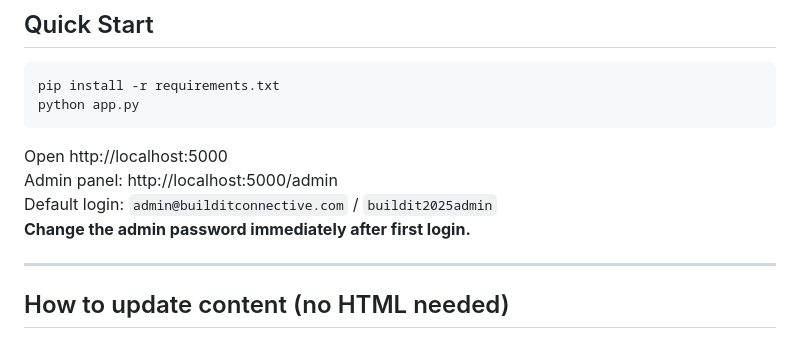
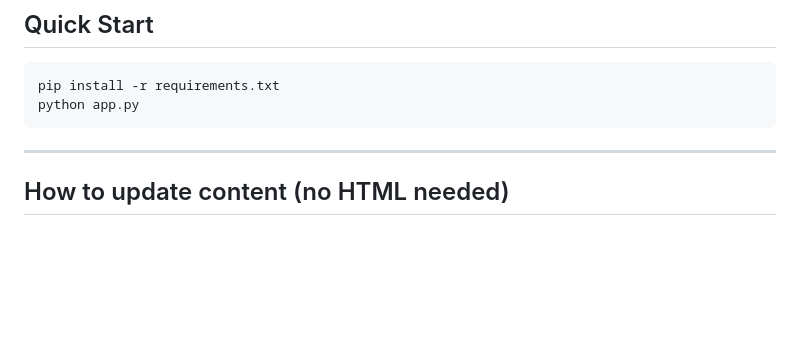
Before and after one commit to Adieltheanalyst/website__, a Markdown page: README.md, the part around the change. GitHub-like rendering; blank space fills up the shorter version.

````diff
--- a/README.md
+++ b/README.md
@@ -6,10 +6,7 @@
 pip install -r requirements.txt
 python app.py
 ```
-Open http://localhost:5000
-Admin panel: http://localhost:5000/admin
-Default login: `admin@builditconnective.com` / `buildit2025admin`
-**Change the admin password immediately after first login.**
+
 
 ---
 
````
